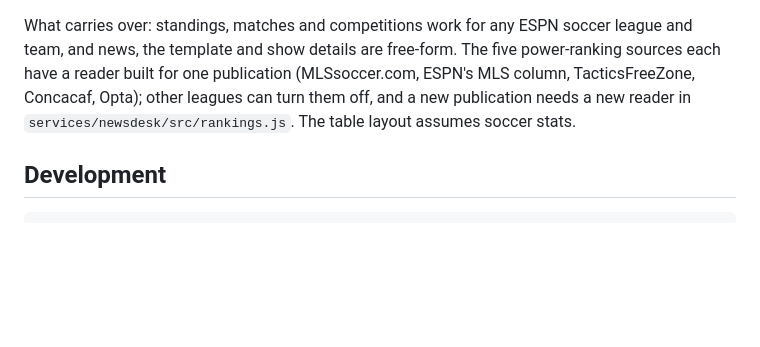
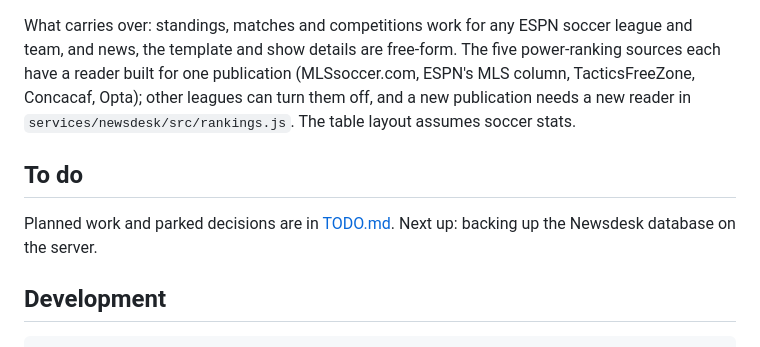
Before and after one commit to pittsCourt/podcast-scripter, a Markdown page: README.md, the part around the change. Drawn GitHub-style; blank space fills up the shorter version.

````diff
--- a/README.md
+++ b/README.md
@@ -122,6 +122,10 @@ Everything specific to one show is a setting, not code. In the app, create a **N
 
 What carries over: standings, matches and competitions work for any ESPN soccer league and team, and news, the template and show details are free-form. The five power-ranking sources each have a reader built for one publication (MLSsoccer.com, ESPN's MLS column, TacticsFreeZone, Concacaf, Opta); other leagues can turn them off, and a new publication needs a new reader in `services/newsdesk/src/rankings.js`. The table layout assumes soccer stats.
 
+## To do
+
+Planned work and parked decisions are in [TODO.md](TODO.md). Next up: backing up the Newsdesk database on the server.
+
 ## Development
 
 ```sh
````
Also changed, not shown: TODO.md (added, +36 -0 lines).
